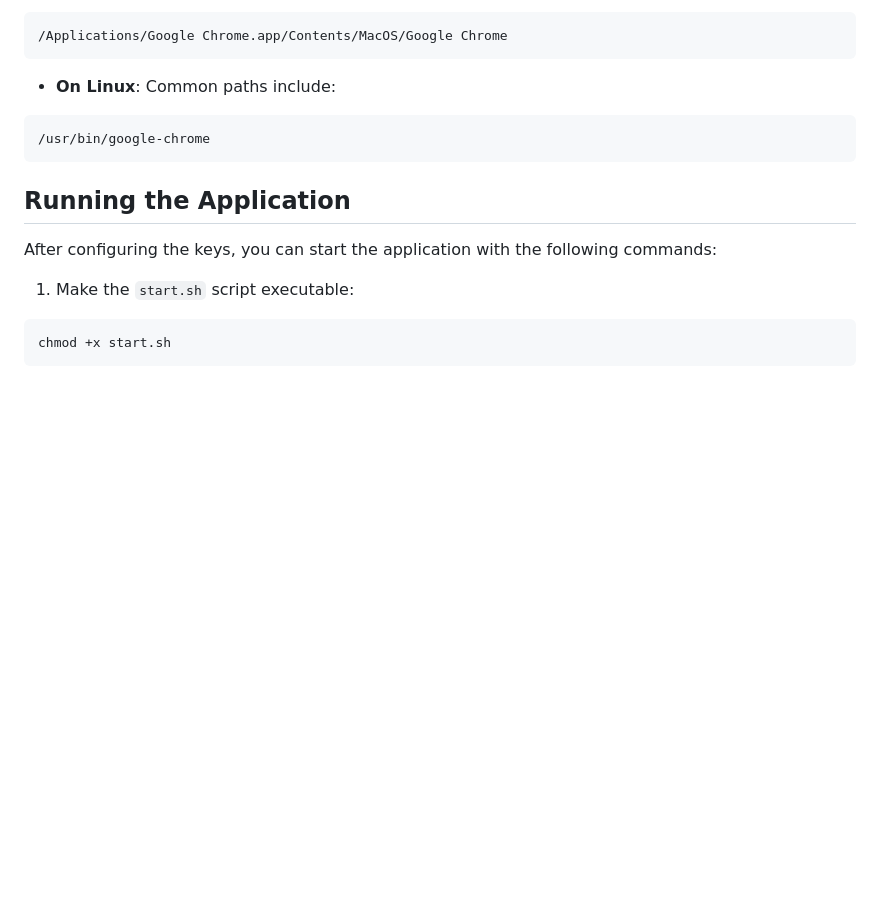
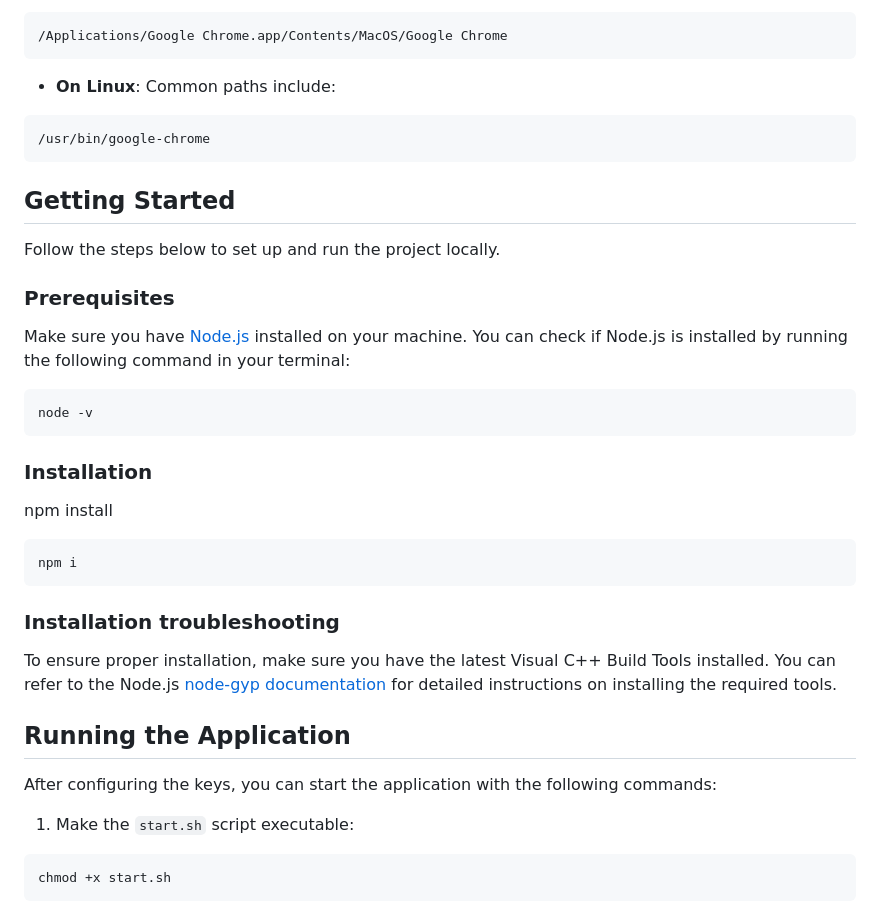
Before and after one commit to RafaGomezGuillen/whatsapp-ai-assistant, a Markdown page: server/README.md, the part around one of its changes. GitHub-like rendering; blank space fills up the shorter version.

````diff
--- a/server/README.md
+++ b/server/README.md
@@ -84,6 +58,30 @@ C:\Program Files (x86)\Google\Chrome\Application\chrome.exe
 /usr/bin/google-chrome
 ```
 
+## Getting Started
+
+Follow the steps below to set up and run the project locally.
+
+### Prerequisites
+
+Make sure you have [Node.js](https://nodejs.org/en) installed on your machine. You can check if Node.js is installed by running the following command in your terminal:
+
+```cmd
+node -v
+```
+
+### Installation
+
+npm install
+
+```cmd
+npm i
+```
+
+### Installation troubleshooting
+
+To ensure proper installation, make sure you have the latest Visual C++ Build Tools installed. You can refer to the Node.js [node-gyp documentation](https://github.com/nodejs/node-gyp) for detailed instructions on installing the required tools.
+
 ## Running the Application
 
 After configuring the keys, you can start the application with the following commands:
````
Also changed, not shown: other parts of server/README.md (+12 -35 lines).
